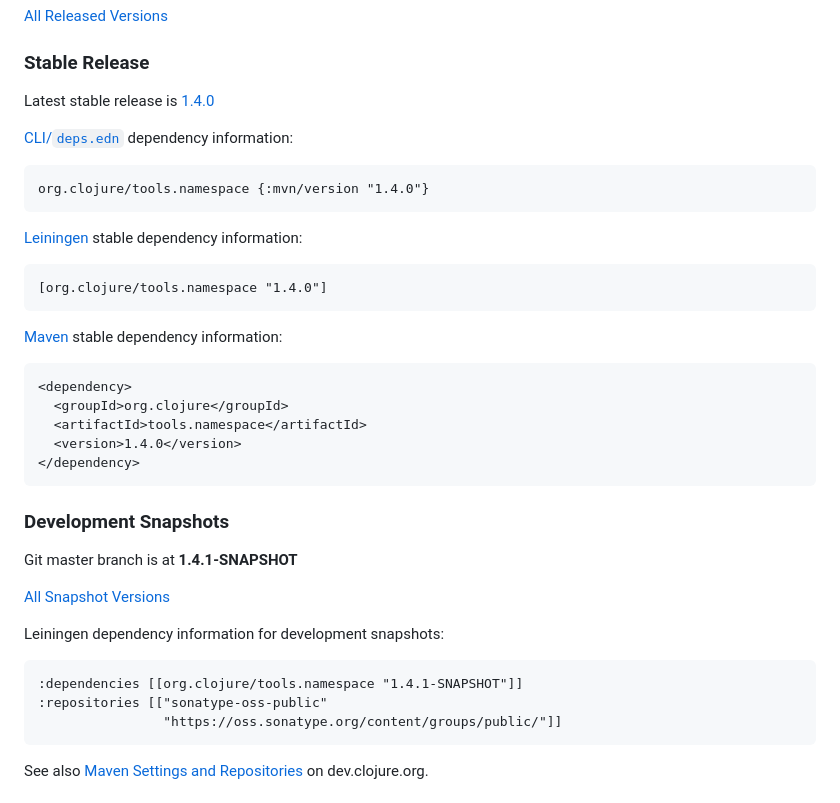
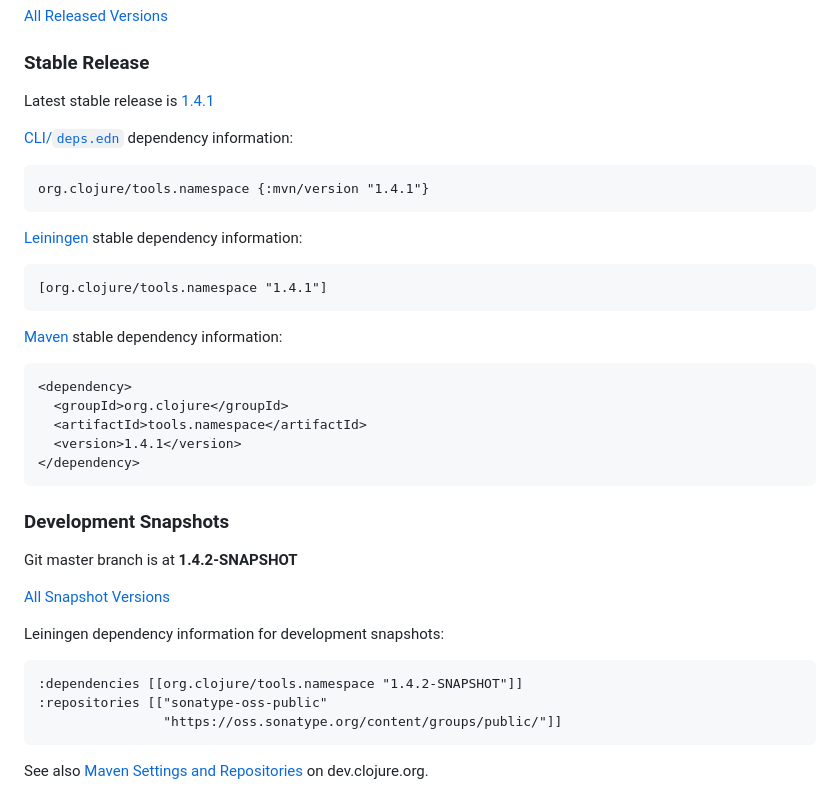
Before and after one commit to clojure/tools.namespace, a Markdown page: README.md, the part around the change. Rendered like a GitHub page.

Commit message:
updated README for release 1.4.1

````diff
--- a/README.md
+++ b/README.md
@@ -23,34 +23,34 @@ This project follows the version scheme MAJOR.MINOR.PATCH where each component p
 
 ### Stable Release ###
 
-Latest stable release is [1.4.0](https://github.com/clojure/tools.namespace/tree/v1.4.0)
+Latest stable release is [1.4.1](https://github.com/clojure/tools.namespace/tree/v1.4.1)
 
 [CLI/`deps.edn`](https://clojure.org/reference/deps_and_cli) dependency information:
 ```clojure
-org.clojure/tools.namespace {:mvn/version "1.4.0"}
+org.clojure/tools.namespace {:mvn/version "1.4.1"}
 ```
 
 [Leiningen](https://leiningen.org/) stable dependency information:
 
-    [org.clojure/tools.namespace "1.4.0"]
+    [org.clojure/tools.namespace "1.4.1"]
 
 [Maven](https://maven.apache.org/) stable dependency information:
 
     <dependency>
       <groupId>org.clojure</groupId>
       <artifactId>tools.namespace</artifactId>
-      <version>1.4.0</version>
+      <version>1.4.1</version>
     </dependency>
 
 ### Development Snapshots ###
 
-Git master branch is at **1.4.1-SNAPSHOT**
+Git master branch is at **1.4.2-SNAPSHOT**
 
 [All Snapshot Versions](https://oss.sonatype.org/content/groups/public/org/clojure/tools.namespace/)
 
 Leiningen dependency information for development snapshots:
 
-    :dependencies [[org.clojure/tools.namespace "1.4.1-SNAPSHOT"]]
+    :dependencies [[org.clojure/tools.namespace "1.4.2-SNAPSHOT"]]
     :repositories [["sonatype-oss-public"
                     "https://oss.sonatype.org/content/groups/public/"]]
 
````
